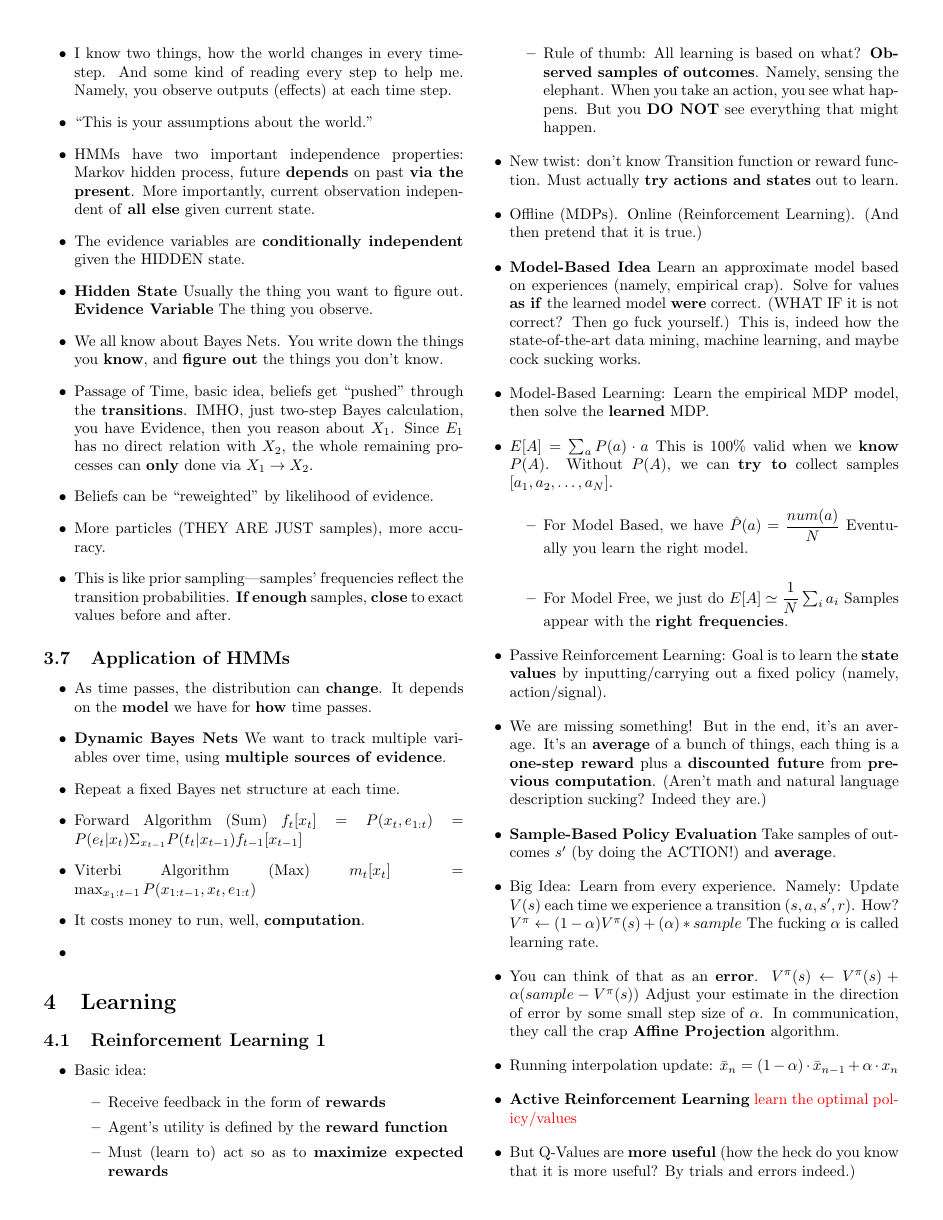
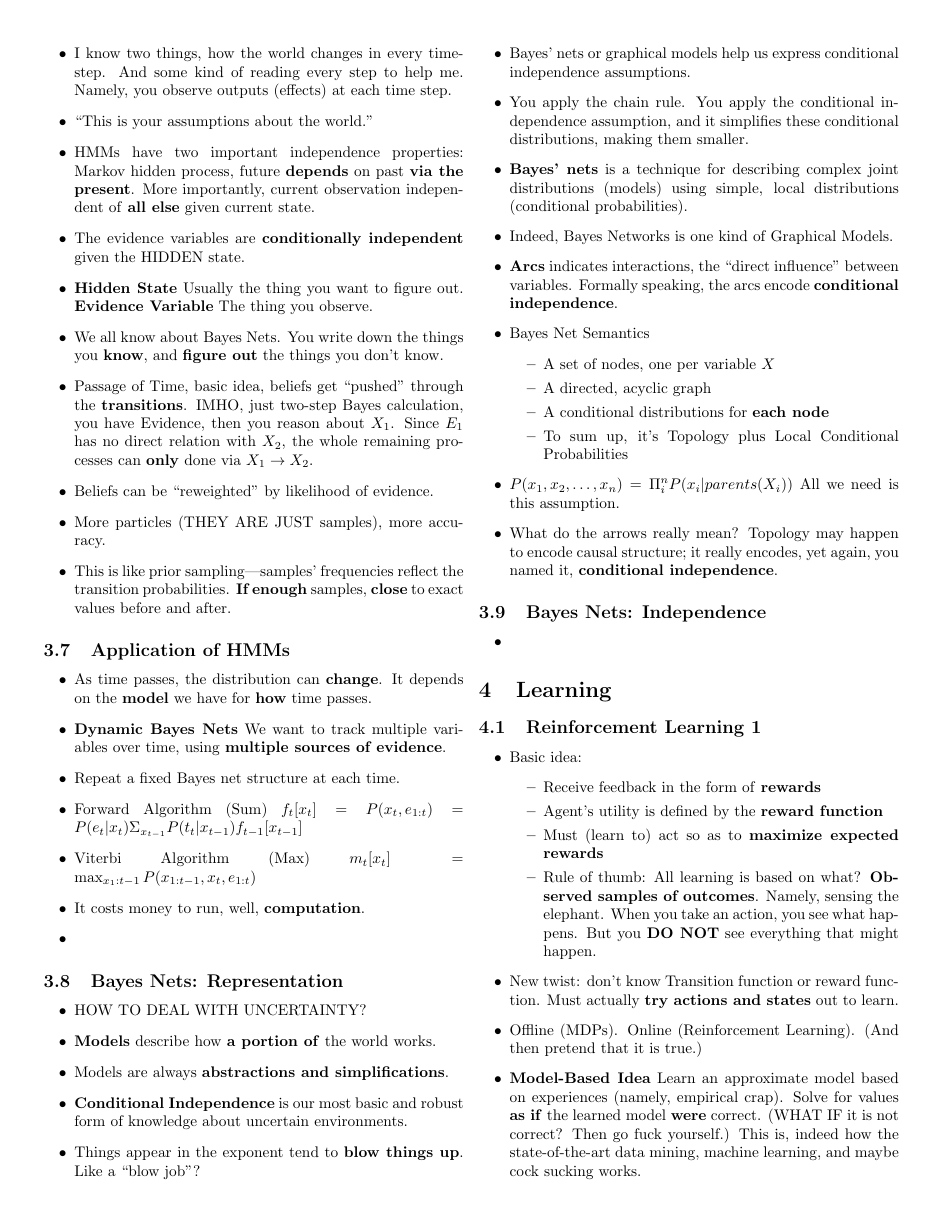
Before and after one commit to ProfessorX/CIS604, a LaTeX document (Notes/Midterm/Review-Notes.tex): page 7 of 8 before the commit and page 7 of 9 after it. The pictures show the PDF file Notes/Midterm/Review-Notes.pdf that the author committed with the source.

Commit message:
Update review notes of CS188 course. TODO: Finish the left-over homework and project, since they matter the most, well you guessed it, to your grades. Or rather, to whether you can get a degree or not.

```diff
--- a/Notes/Midterm/Review-Notes.tex
+++ b/Notes/Midterm/Review-Notes.tex
@@ -730,6 +730,44 @@
 \label{sec:bayes-nets:-repr}
 
 \begin{itemize}
+\item HOW TO DEAL WITH UNCERTAINTY?\@
+\item \textbf{Models} describe how \textbf{a portion of} the world
+  works.
+\item Models are always \textbf{abstractions and simplifications}.
+\item \textbf{Conditional Independence} is our most basic and robust
+  form of knowledge about uncertain environments.
+\item Things appear in the exponent tend to \textbf{blow things
+    up}. Like a ``blow job''?
+\item Bayes' nets or graphical models help us express conditional
+  independence assumptions.
+\item You apply the chain rule. You apply the conditional independence
+  assumption, and it simplifies these conditional distributions,
+  making them smaller.
+\item \textbf{Bayes' nets} is a technique for describing complex joint
+  distributions (models) using simple, local distributions
+  (conditional probabilities).
+\item Indeed, Bayes Networks is one kind of Graphical Models.
+\item \textbf{Arcs} indicates interactions, the ``direct influence''
+  between variables. Formally speaking, the arcs encode
+  \textbf{conditional independence}.
+\item Bayes Net Semantics
+  \begin{itemize}
+  \item A set of nodes, one per variable $X$
+  \item A directed, acyclic graph
+  \item A conditional distributions for \textbf{each node}
+  \item To sum up, it's Topology plus Local Conditional Probabilities
+  \end{itemize}
+\item $P(x_{1},x_{2},\ldots,x_{n})={\displaystyle\Pi^ {n}_
+    {i}}P(x_{i}|parents(X_{i}))$  All we need is this assumption.
+\item What do the arrows really mean? Topology may happen to encode
+  causal structure; it really encodes, yet again, you named it,
+  \textbf{conditional independence}.
+\end{itemize}
+
+\subsection{Bayes Nets: Independence}
+\label{sec:bayes-nets:-indep}
+
+\begin{itemize}
 \item
 \end{itemize}
 
```
Also changed, not shown: Labs/Homework1/ex1.pdf (added), Notes/Midterm/Review-Notes.pdf, 4 other files.
